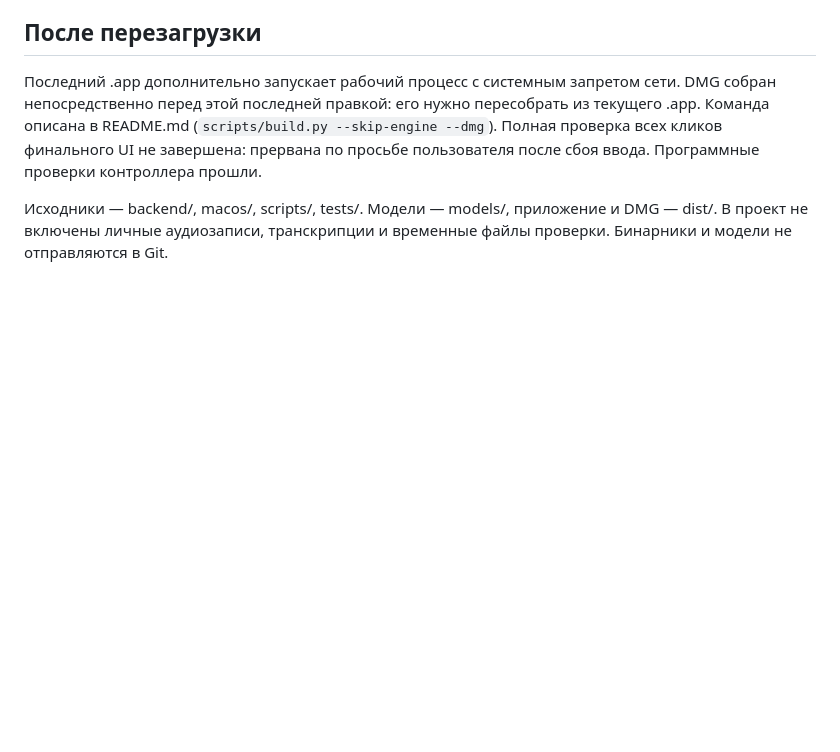
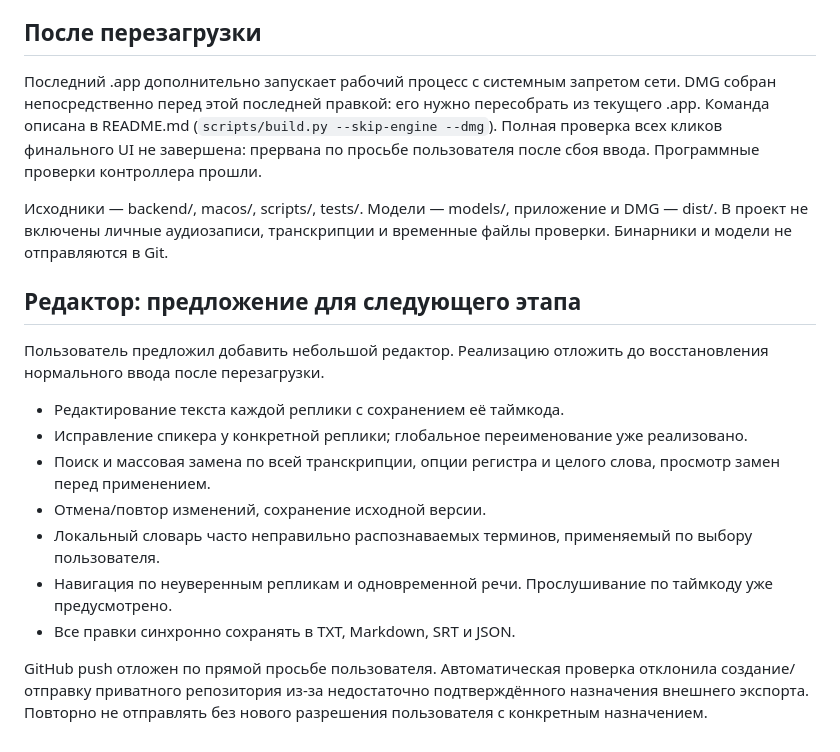
Before and after one commit to dmitryturin-art/local-transcriber, a Markdown page: HANDOFF.md, the part around the change. Rendered like a GitHub page; blank space fills up the shorter version.

Commit message:
Зафиксировать предложения редактора и отложить отправку в GitHub

```diff
--- a/HANDOFF.md
+++ b/HANDOFF.md
@@ -21,3 +21,17 @@
 Последний .app дополнительно запускает рабочий процесс с системным запретом сети. DMG собран непосредственно перед этой последней правкой: его нужно пересобрать из текущего .app. Команда описана в README.md (`scripts/build.py --skip-engine --dmg`). Полная проверка всех кликов финального UI не завершена: прервана по просьбе пользователя после сбоя ввода. Программные проверки контроллера прошли.
 
 Исходники — backend/, macos/, scripts/, tests/. Модели — models/, приложение и DMG — dist/. В проект не включены личные аудиозаписи, транскрипции и временные файлы проверки. Бинарники и модели не отправляются в Git.
+
+## Редактор: предложение для следующего этапа
+
+Пользователь предложил добавить небольшой редактор. Реализацию отложить до восстановления нормального ввода после перезагрузки.
+
+- Редактирование текста каждой реплики с сохранением её таймкода.
+- Исправление спикера у конкретной реплики; глобальное переименование уже реализовано.
+- Поиск и массовая замена по всей транскрипции, опции регистра и целого слова, просмотр замен перед применением.
+- Отмена/повтор изменений, сохранение исходной версии.
+- Локальный словарь часто неправильно распознаваемых терминов, применяемый по выбору пользователя.
+- Навигация по неуверенным репликам и одновременной речи. Прослушивание по таймкоду уже предусмотрено.
+- Все правки синхронно сохранять в TXT, Markdown, SRT и JSON.
+
+GitHub push отложен по прямой просьбе пользователя. Автоматическая проверка отклонила создание/отправку приватного репозитория из-за недостаточно подтверждённого назначения внешнего экспорта. Повторно не отправлять без нового разрешения пользователя с конкретным назначением.
```
